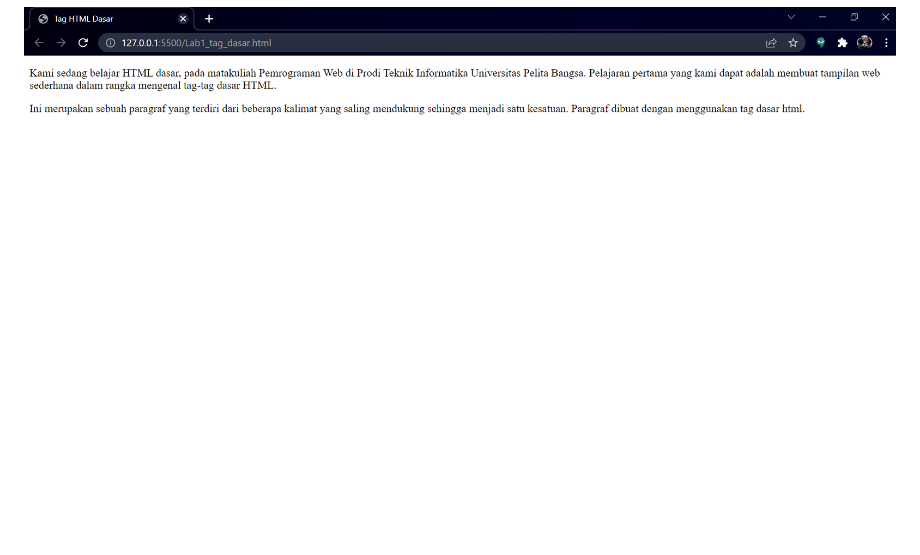
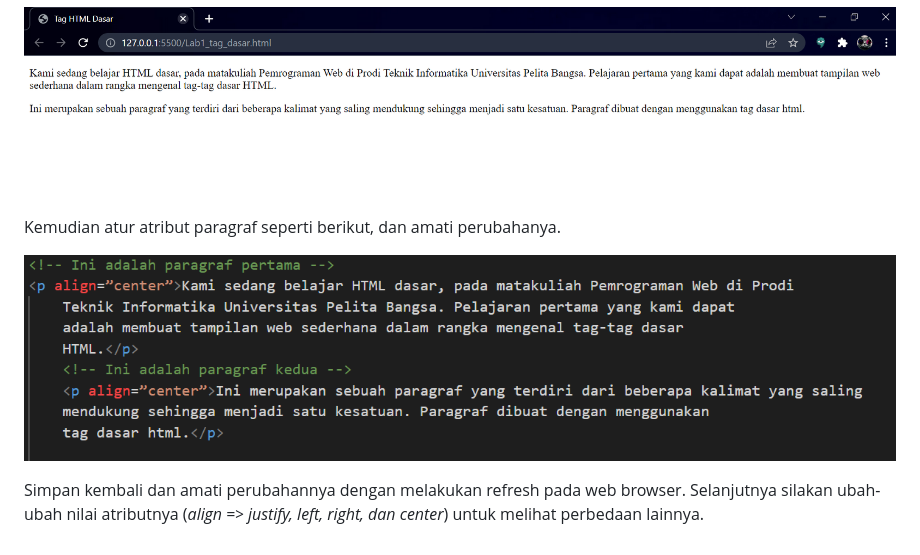
Before and after one commit to Shobahus201201/Lab1web, a Markdown page: README.md, the part around the change. Drawn GitHub-style; pictures changed too: foto/foto6.png (added); blank space fills up the shorter version.

Commit message:
menambahkan foto

```diff
--- a/README.md
+++ b/README.md
@@ -26,3 +26,10 @@ selanjutnya simpan kembali perubahannya, dan lakukan refresh pada web browser,li
 # Modul Praktikum Pemrograman Web
 
 ![foto](foto/foto5.png)
+
+Kemudian atur atribut paragraf seperti berikut, dan amati perubahanya.
+
+![foto](foto/foto6.png)
+
+Simpan kembali dan amati perubahannya dengan melakukan refresh pada web browser.
+Selanjutnya silakan ubah-ubah nilai atributnya (*align => justify, left, right, dan center*) untuk melihat perbedaan lainnya.
```
